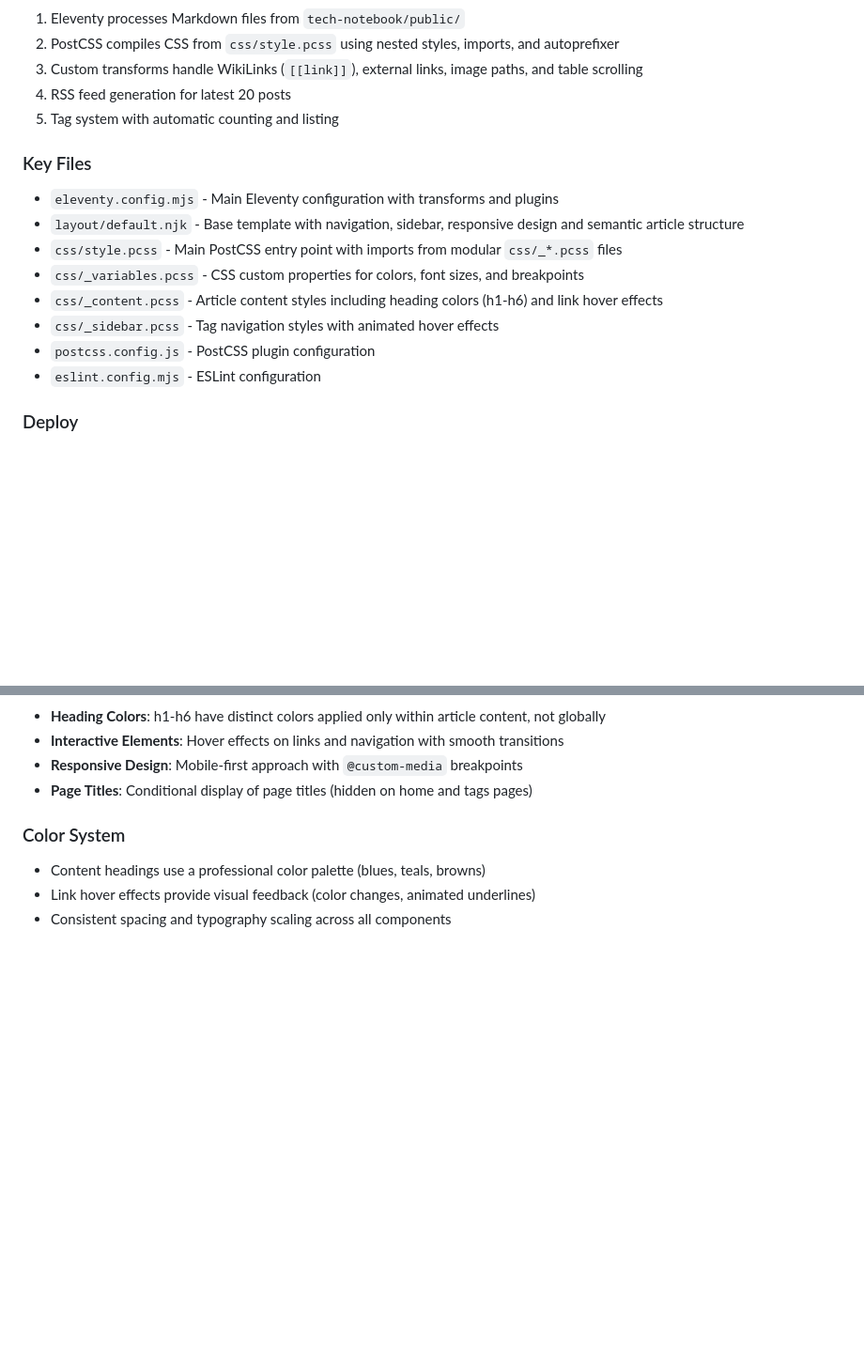
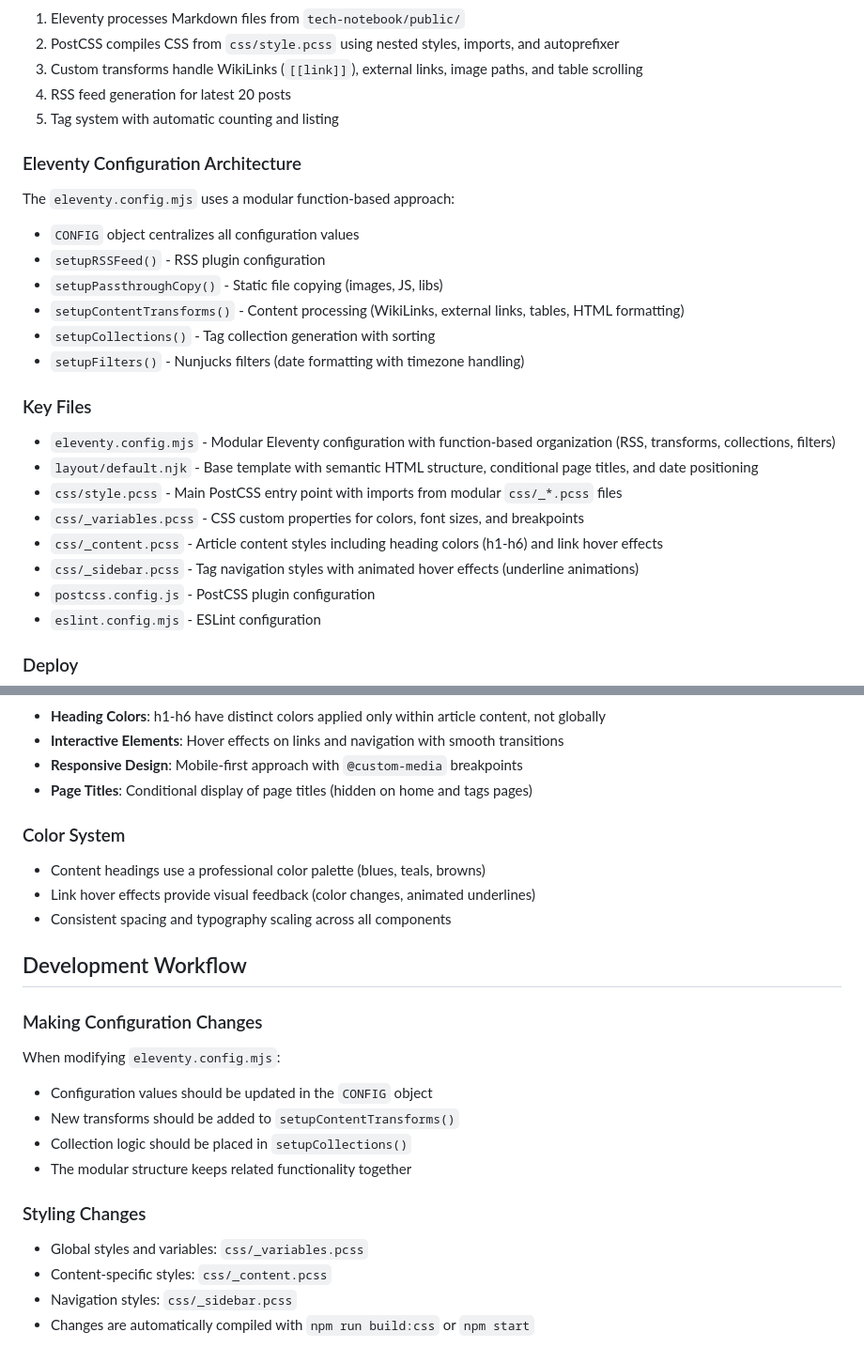
Before and after one commit to hiroaki-suzuki/hiroaki-suzuki.github.io, a Markdown page: CLAUDE.md, 2 parts joined by grey strips. Shown at 94% size. Rendered like a GitHub page; blank space fills up the shorter version.

Commit message:
CLAUDE.mdにEleventy設定アーキテクチャと開発ワークフローを追加
- Eleventy設定のモジュール化アーキテクチャを詳説
- 各関数の責任範囲と役割を明記（RSS、transforms、collections、filters）
- Development Workflowセクションを新設
- 設定変更とスタイル変更の具体的な手順を追加
- 将来の開発者向けの実践的なガイドを拡充

🤖 Generated with [Claude Code](https://claude.ai/code)

Co-Authored-By: Claude <noreply@anthropic.com>

```diff
--- a/CLAUDE.md
+++ b/CLAUDE.md
@@ -46,14 +46,24 @@ This is Hiroaki Suzuki's personal notebook site built with Eleventy (11ty) stati
 4. RSS feed generation for latest 20 posts
 5. Tag system with automatic counting and listing
 
+### Eleventy Configuration Architecture
+
+The `eleventy.config.mjs` uses a modular function-based approach:
+- `CONFIG` object centralizes all configuration values
+- `setupRSSFeed()` - RSS plugin configuration
+- `setupPassthroughCopy()` - Static file copying (images, JS, libs)
+- `setupContentTransforms()` - Content processing (WikiLinks, external links, tables, HTML formatting)
+- `setupCollections()` - Tag collection generation with sorting
+- `setupFilters()` - Nunjucks filters (date formatting with timezone handling)
+
 ### Key Files
 
-- `eleventy.config.mjs` - Main Eleventy configuration with transforms and plugins
-- `layout/default.njk` - Base template with navigation, sidebar, responsive design and semantic article structure
+- `eleventy.config.mjs` - Modular Eleventy configuration with function-based organization (RSS, transforms, collections, filters)
+- `layout/default.njk` - Base template with semantic HTML structure, conditional page titles, and date positioning
 - `css/style.pcss` - Main PostCSS entry point with imports from modular `css/_*.pcss` files
 - `css/_variables.pcss` - CSS custom properties for colors, font sizes, and breakpoints
 - `css/_content.pcss` - Article content styles including heading colors (h1-h6) and link hover effects
-- `css/_sidebar.pcss` - Tag navigation styles with animated hover effects
+- `css/_sidebar.pcss` - Tag navigation styles with animated hover effects (underline animations)
 - `postcss.config.js` - PostCSS plugin configuration
 - `eslint.config.mjs` - ESLint configuration
 
@@ -96,3 +106,20 @@ Markdown files support `created`, `updated`, and `tags` frontmatter for metadata
 - Content headings use a professional color palette (blues, teals, browns)
 - Link hover effects provide visual feedback (color changes, animated underlines)
 - Consistent spacing and typography scaling across all components
+
+## Development Workflow
+
+### Making Configuration Changes
+
+When modifying `eleventy.config.mjs`:
+- Configuration values should be updated in the `CONFIG` object
+- New transforms should be added to `setupContentTransforms()`
+- Collection logic should be placed in `setupCollections()`
+- The modular structure keeps related functionality together
+
+### Styling Changes
+
+- Global styles and variables: `css/_variables.pcss`
+- Content-specific styles: `css/_content.pcss`
+- Navigation styles: `css/_sidebar.pcss`
+- Changes are automatically compiled with `npm run build:css` or `npm start`
```
